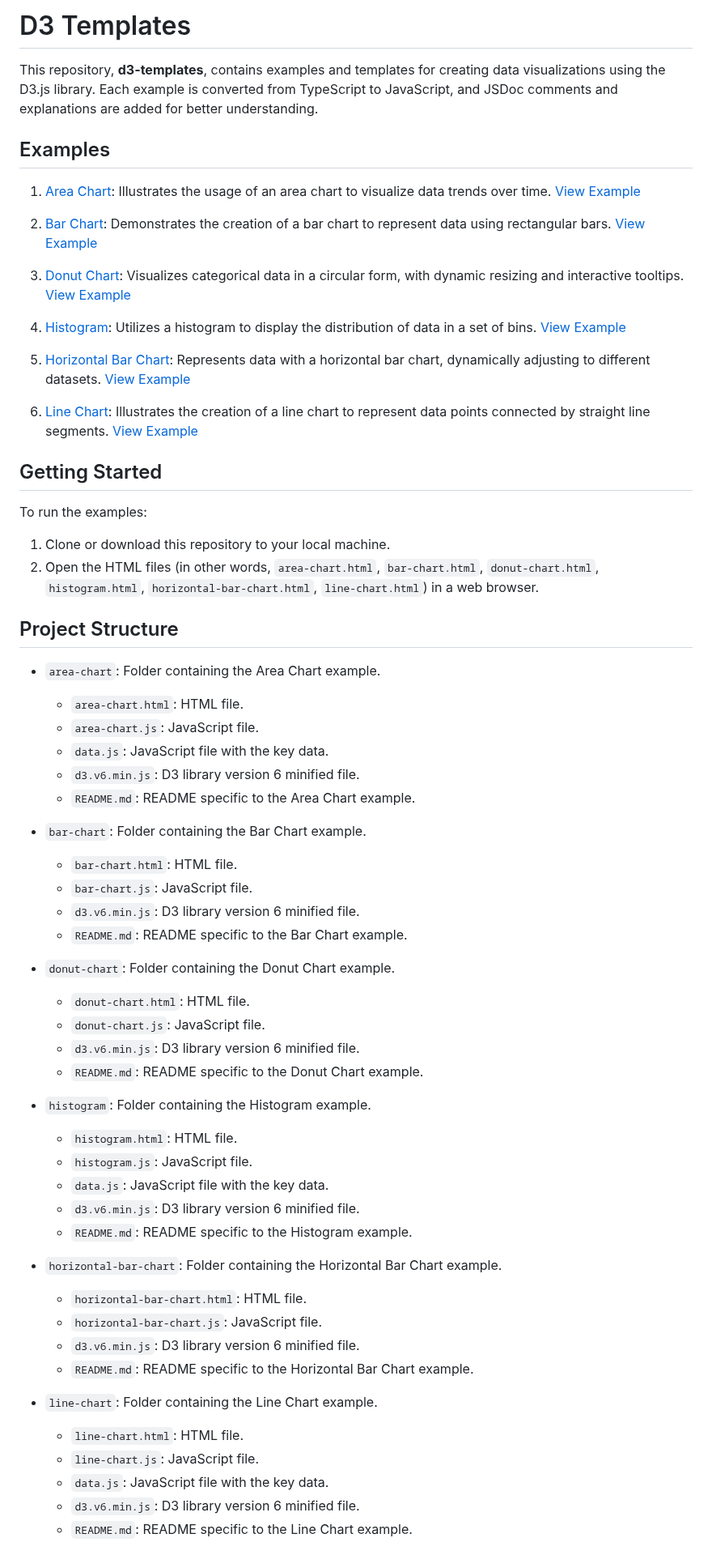
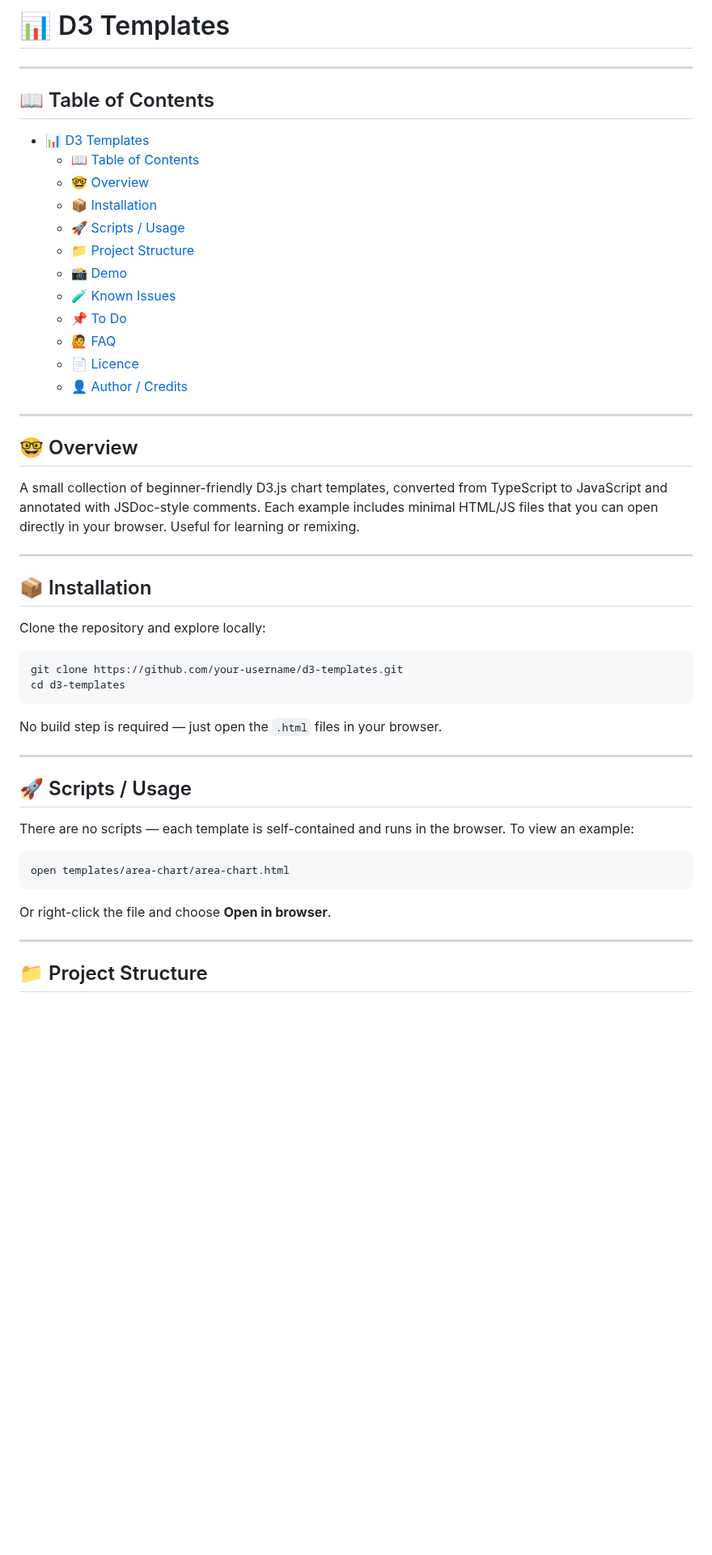
Before and after one commit to Karl-Horning/d3-templates, a Markdown page: README.md, the part around one of its changes. Shown at 81% size. GitHub-like rendering; blank space fills up the shorter version.

Commit message:
docs: update README headers and content to match style guide

````diff
--- a/README.md
+++ b/README.md
@@ -1,66 +1,54 @@
-# D3 Templates
+# 📊 D3 Templates
 
-This repository, **d3-templates**, contains examples and templates for creating data visualizations using the D3.js library. Each example is converted from TypeScript to JavaScript, and JSDoc comments and explanations are added for better understanding.
+---
 
-## Examples
+## 📖 Table of Contents
 
-1. [Area Chart](./templates/area-chart/): Illustrates the usage of an area chart to visualize data trends over time. [View Example](./templates/area-chart/area-chart.js)
+- [📊 D3 Templates](#-d3-templates)
+  - [📖 Table of Contents](#-table-of-contents)
+  - [🤓 Overview](#-overview)
+  - [📦 Installation](#-installation)
+  - [🚀 Scripts / Usage](#-scripts--usage)
+  - [📁 Project Structure](#-project-structure)
+  - [📸 Demo](#-demo)
+  - [🧪 Known Issues](#-known-issues)
+  - [📌 To Do](#-to-do)
+  - [🙋 FAQ](#-faq)
+  - [📄 Licence](#-licence)
+  - [👤 Author / Credits](#-author--credits)
 
-2. [Bar Chart](./templates/bar-chart/): Demonstrates the creation of a bar chart to represent data using rectangular bars. [View Example](./templates/bar-chart/bar-chart.js)
+---
 
-3. [Donut Chart](./templates/donut-chart/): Visualizes categorical data in a circular form, with dynamic resizing and interactive tooltips. [View Example](./templates/donut-chart/donut-chart.js)
+## 🤓 Overview
 
-4. [Histogram](./templates/histogram/): Utilizes a histogram to display the distribution of data in a set of bins. [View Example](./templates/histogram/histogram.js)
+A small collection of beginner-friendly D3.js chart templates, converted from TypeScript to JavaScript and annotated with JSDoc-style comments. Each example includes minimal HTML/JS files that you can open directly in your browser. Useful for learning or remixing.
 
-5. [Horizontal Bar Chart](./templates/horizontal-bar-chart): Represents data with a horizontal bar chart, dynamically adjusting to different datasets. [View Example](./templates/horizontal-bar-chart/horizontal-bar-chart.js)
+---
 
-6. [Line Chart](./templates/line-chart/): Illustrates the creation of a line chart to represent data points connected by straight line segments. [View Example](./templates/line-chart/line-chart.js)
+## 📦 Installation
 
-## Getting Started
+Clone the repository and explore locally:
 
-To run the examples:
+```bash
+git clone https://github.com/your-username/d3-templates.git
+cd d3-templates
+```
 
-1. Clone or download this repository to your local machine.
-2. Open the HTML files (in other words, `area-chart.html`, `bar-chart.html`, `donut-chart.html`, `histogram.html`, `horizontal-bar-chart.html`, `line-chart.html`) in a web browser.
+No build step is required — just open the `.html` files in your browser.
 
-## Project Structure
+---
 
-- `area-chart`: Folder containing the Area Chart example.
-  - `area-chart.html`: HTML file.
-  - `area-chart.js`: JavaScript file.
-  - `data.js`: JavaScript file with the key data.
-  - `d3.v6.min.js`: D3 library version 6 minified file.
-  - `README.md`: README specific to the Area Chart example.
+## 🚀 Scripts / Usage
 
-- `bar-chart`: Folder containing the Bar Chart example.
-  - `bar-chart.html`: HTML file.
-  - `bar-chart.js`: JavaScript file.
-  - `d3.v6.min.js`: D3 library version 6 minified file.
-  - `README.md`: README specific to the Bar Chart example.
+There are no scripts — each template is self-contained and runs in the browser. To view an example:
 
-- `donut-chart`: Folder containing the Donut Chart example.
-  - `donut-chart.html`: HTML file.
-  - `donut-chart.js`: JavaScript file.
-  - `d3.v6.min.js`: D3 library version 6 minified file.
-  - `README.md`: README specific to the Donut Chart example.
+```bash
+open templates/area-chart/area-chart.html
+```
 
-- `histogram`: Folder containing the Histogram example.
-  - `histogram.html`: HTML file.
-  - `histogram.js`: JavaScript file.
-  - `data.js`: JavaScript file with the key data.
-  - `d3.v6.min.js`: D3 library version 6 minified file.
-  - `README.md`: README specific to the Histogram example.
+Or right-click the file and choose **Open in browser**.
 
-- `horizontal-bar-chart`: Folder containing the Horizontal Bar Chart example.
-  - `horizontal-bar-chart.html`: HTML file.
-  - `horizontal-bar-chart.js`: JavaScript file.
-  - `d3.v6.min.js`: D3 library version 6 minified file.
-  - `README.md`: README specific to the Horizontal Bar Chart example.
+---
 
-- `line-chart`: Folder containing the Line Chart example.
-  - `line-chart.html`: HTML file.
-  - `line-chart.js`: JavaScript file.
-  - `data.js`: JavaScript file with the key data.
-  - `d3.v6.min.js`: D3 library version 6 minified file.
-  - `README.md`: README specific to the Line Chart example.
+## 📁 Project Structure
 
````
Also changed, not shown: other parts of README.md (+74 -11 lines).
